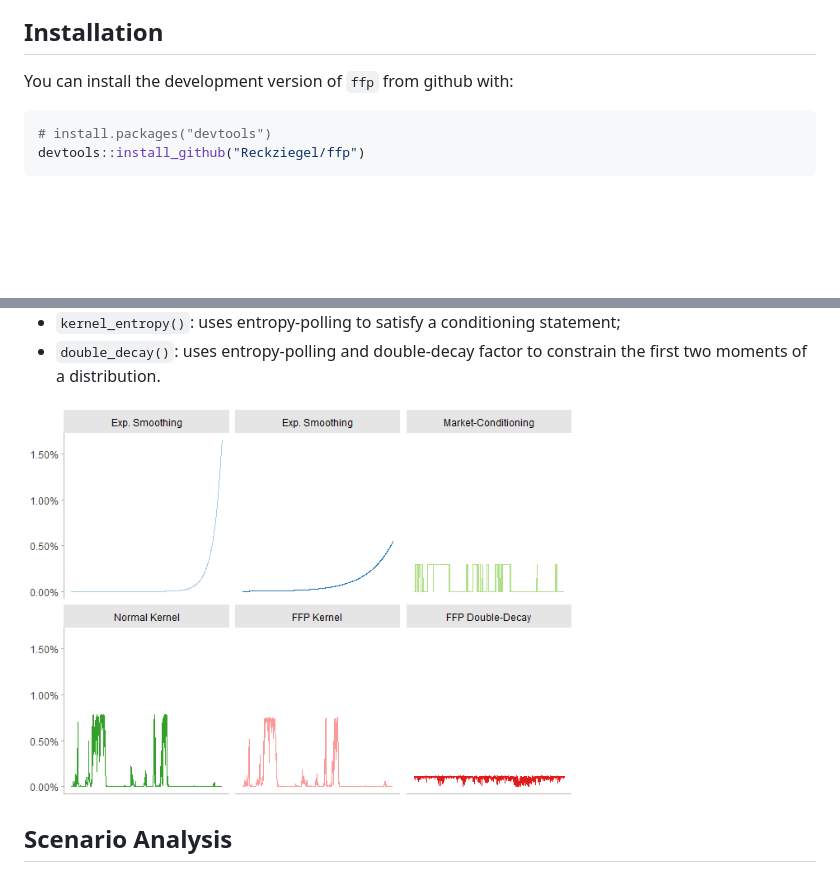
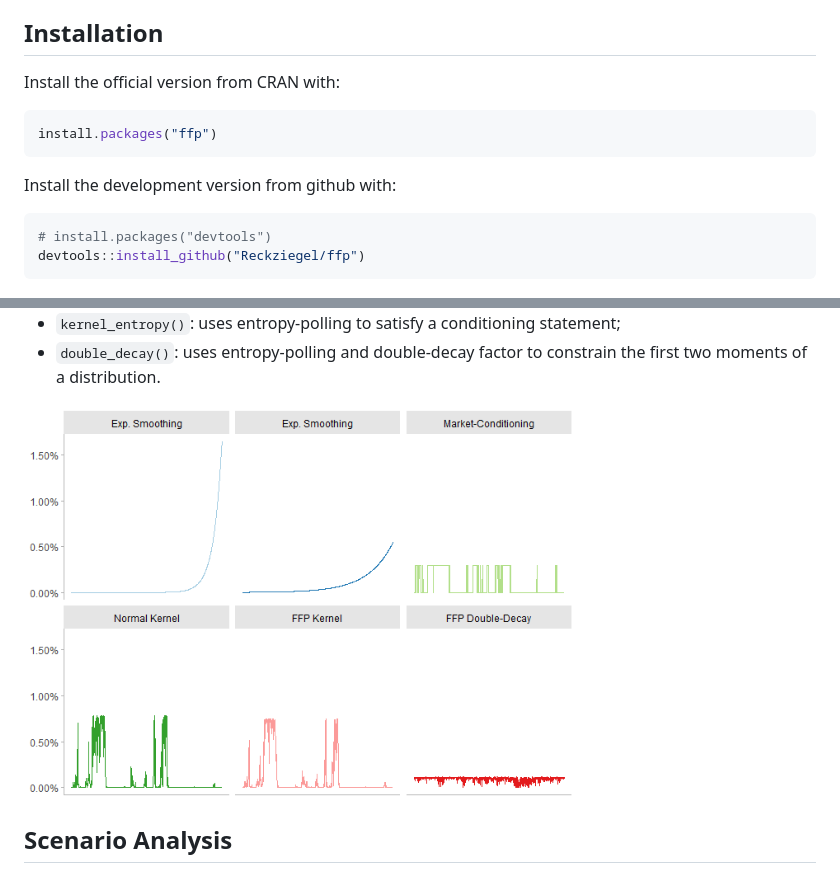
Before and after one commit to Reckziegel/FFP, a Markdown page: README.md, 2 parts joined by grey strips. GitHub-like rendering; pictures changed too: man/figures/README-unnamed-chunk-4-1.png (added); blank space fills up the shorter version.

Commit message:
update on install instructions.

````diff
--- a/README.md
+++ b/README.md
@@ -34,7 +34,13 @@ scenario generation and valuation is left aside.
 
 ## Installation
 
-You can install the development version of `ffp` from github with:
+Install the official version from CRAN with:
+
+``` r
+install.packages("ffp")
+```
+
+Install the development version from github with:
 
 ``` r
 # install.packages("devtools")
@@ -57,7 +63,7 @@ from the historical scenarios:
 -   `double_decay()`: uses entropy-polling and double-decay factor to
     constrain the first two moments of a distribution.
 
-<img src="man/figures/README-unnamed-chunk-3-1.png" width="70%" height="70%" style="display: block; margin: auto;" />
+<img src="man/figures/README-unnamed-chunk-4-1.png" width="70%" height="70%" style="display: block; margin: auto;" />
 
 ## Scenario Analysis
 
````
Also changed, not shown: 2 other files.
